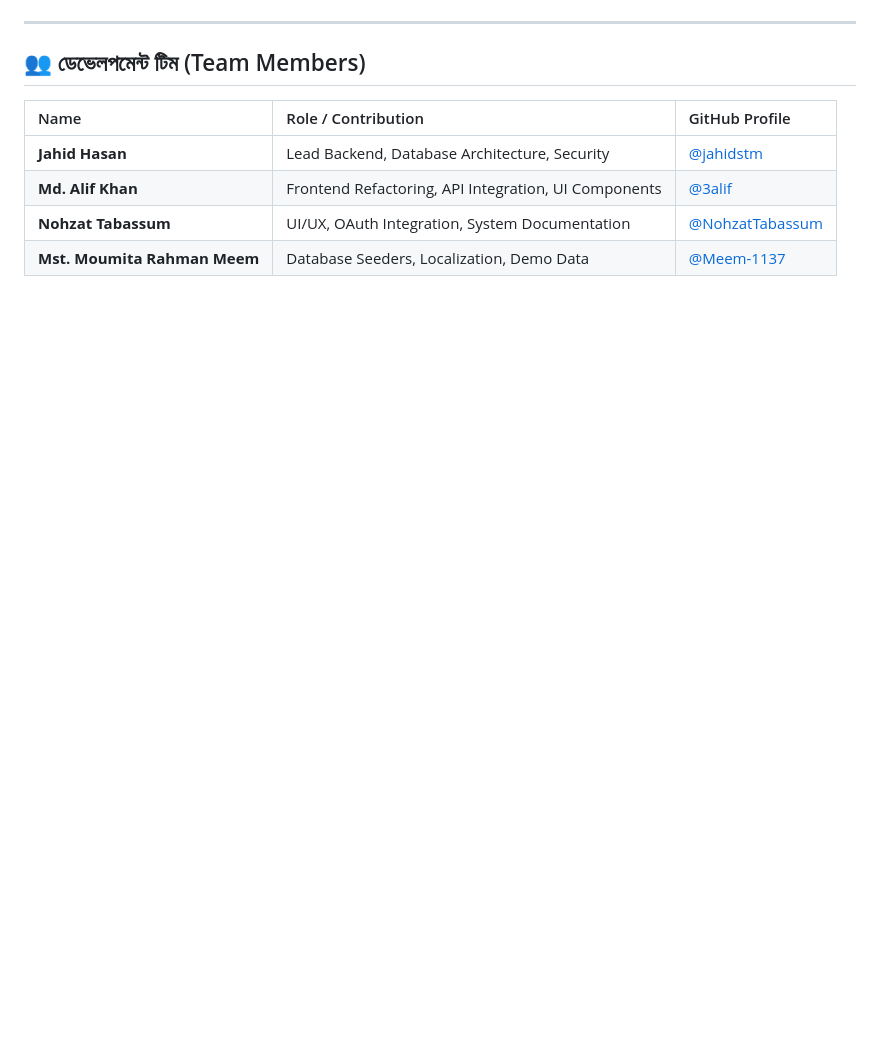
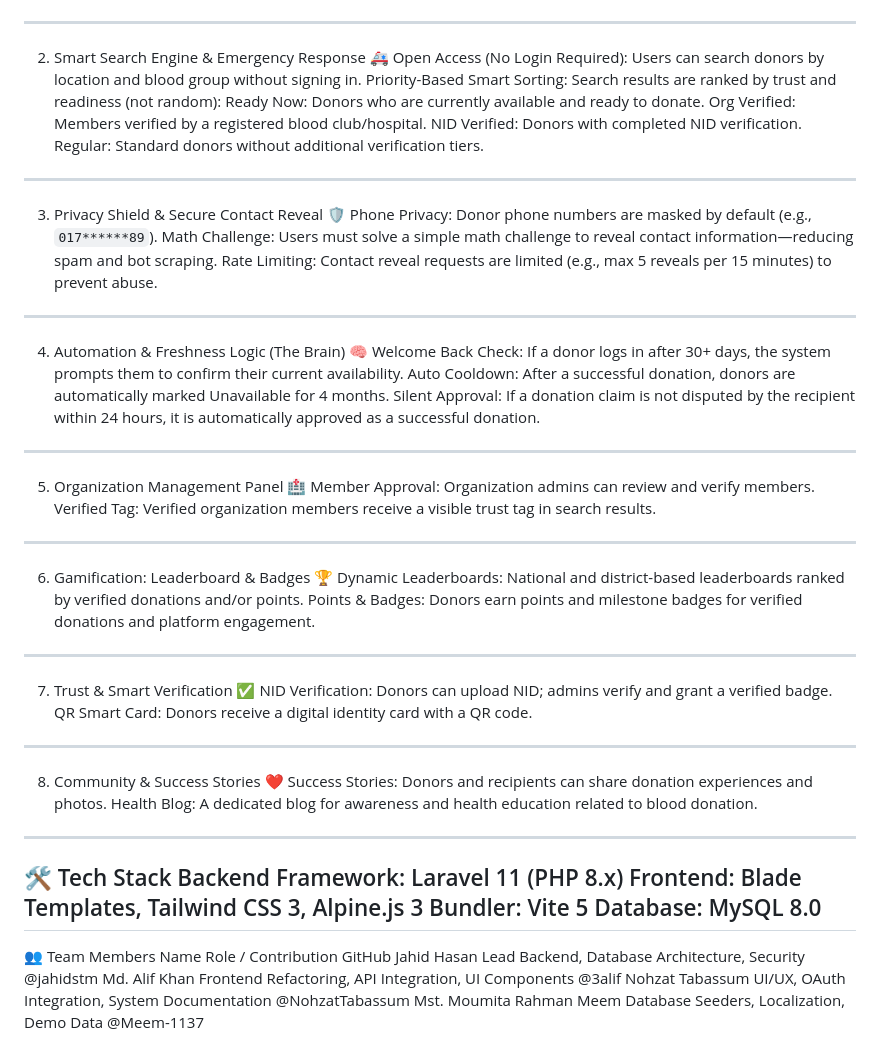
Before and after one commit to jahidstm/roktodut, a Markdown page: README.md, the part around one of its changes. GitHub-like rendering; blank space fills up the shorter version.

```diff
--- a/README.md
+++ b/README.md
@@ -64,9 +21,47 @@
 ---
-
-## 👥 ডেভেলপমেন্ট টিম (Team Members)
-| Name | Role / Contribution | GitHub Profile |
-| :--- | :--- | :--- |
-| **Jahid Hasan** | Lead Backend, Database Architecture, Security | [@jahidstm](https://github.com/jahidstm) |
-| **Md. Alif Khan** | Frontend Refactoring, API Integration, UI Components | [@3alif](https://github.com/3alif) |
-| **Nohzat Tabassum** | UI/UX, OAuth Integration, System Documentation | [@NohzatTabassum](https://github.com/NohzatTabassum) |
-| **Mst. Moumita Rahman Meem** | Database Seeders, Localization, Demo Data | [@Meem-1137](https://github.com/Meem-1137) |
+2) Smart Search Engine & Emergency Response 🚑
+Open Access (No Login Required): Users can search donors by location and blood group without signing in.
+Priority-Based Smart Sorting: Search results are ranked by trust and readiness (not random):
+Ready Now: Donors who are currently available and ready to donate.
+Org Verified: Members verified by a registered blood club/hospital.
+NID Verified: Donors with completed NID verification.
+Regular: Standard donors without additional verification tiers.
+---
+3) Privacy Shield & Secure Contact Reveal 🛡️
+Phone Privacy: Donor phone numbers are masked by default (e.g., `017******89`).
+Math Challenge: Users must solve a simple math challenge to reveal contact information—reducing spam and bot scraping.
+Rate Limiting: Contact reveal requests are limited (e.g., max 5 reveals per 15 minutes) to prevent abuse.
+---
+4) Automation & Freshness Logic (The Brain) 🧠
+Welcome Back Check: If a donor logs in after 30+ days, the system prompts them to confirm their current availability.
+Auto Cooldown: After a successful donation, donors are automatically marked Unavailable for 4 months.
+Silent Approval: If a donation claim is not disputed by the recipient within 24 hours, it is automatically approved as a successful donation.
+---
+5) Organization Management Panel 🏥
+Member Approval: Organization admins can review and verify members.
+Verified Tag: Verified organization members receive a visible trust tag in search results.
+---
+6) Gamification: Leaderboard & Badges 🏆
+Dynamic Leaderboards: National and district-based leaderboards ranked by verified donations and/or points.
+Points & Badges: Donors earn points and milestone badges for verified donations and platform engagement.
+---
+7) Trust & Smart Verification ✅
+NID Verification: Donors can upload NID; admins verify and grant a verified badge.
+QR Smart Card: Donors receive a digital identity card with a QR code.
+---
+8) Community & Success Stories ❤️
+Success Stories: Donors and recipients can share donation experiences and photos.
+Health Blog: A dedicated blog for awareness and health education related to blood donation.
+---
+🛠️ Tech Stack
+Backend Framework: Laravel 11 (PHP 8.x)
+Frontend: Blade Templates, Tailwind CSS 3, Alpine.js 3
+Bundler: Vite 5
+Database: MySQL 8.0
+---
+👥 Team Members
+Name	Role / Contribution	GitHub
+Jahid Hasan	Lead Backend, Database Architecture, Security	@jahidstm
+Md. Alif Khan	Frontend Refactoring, API Integration, UI Components	@3alif
+Nohzat Tabassum	UI/UX, OAuth Integration, System Documentation	@NohzatTabassum
+Mst. Moumita Rahman Meem	Database Seeders, Localization, Demo Data	@Meem-1137
```
Also changed, not shown: other parts of README.md (+18 -61 lines).
